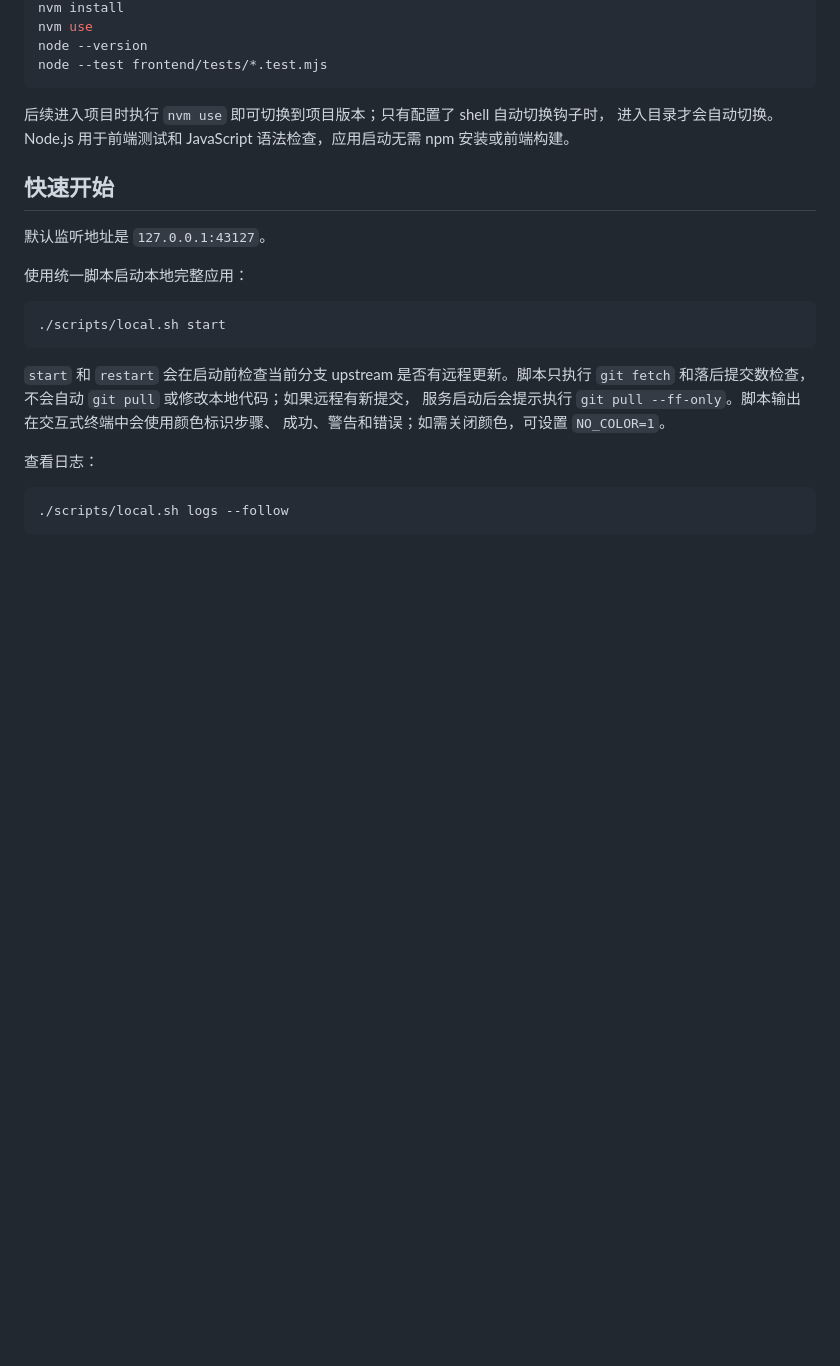
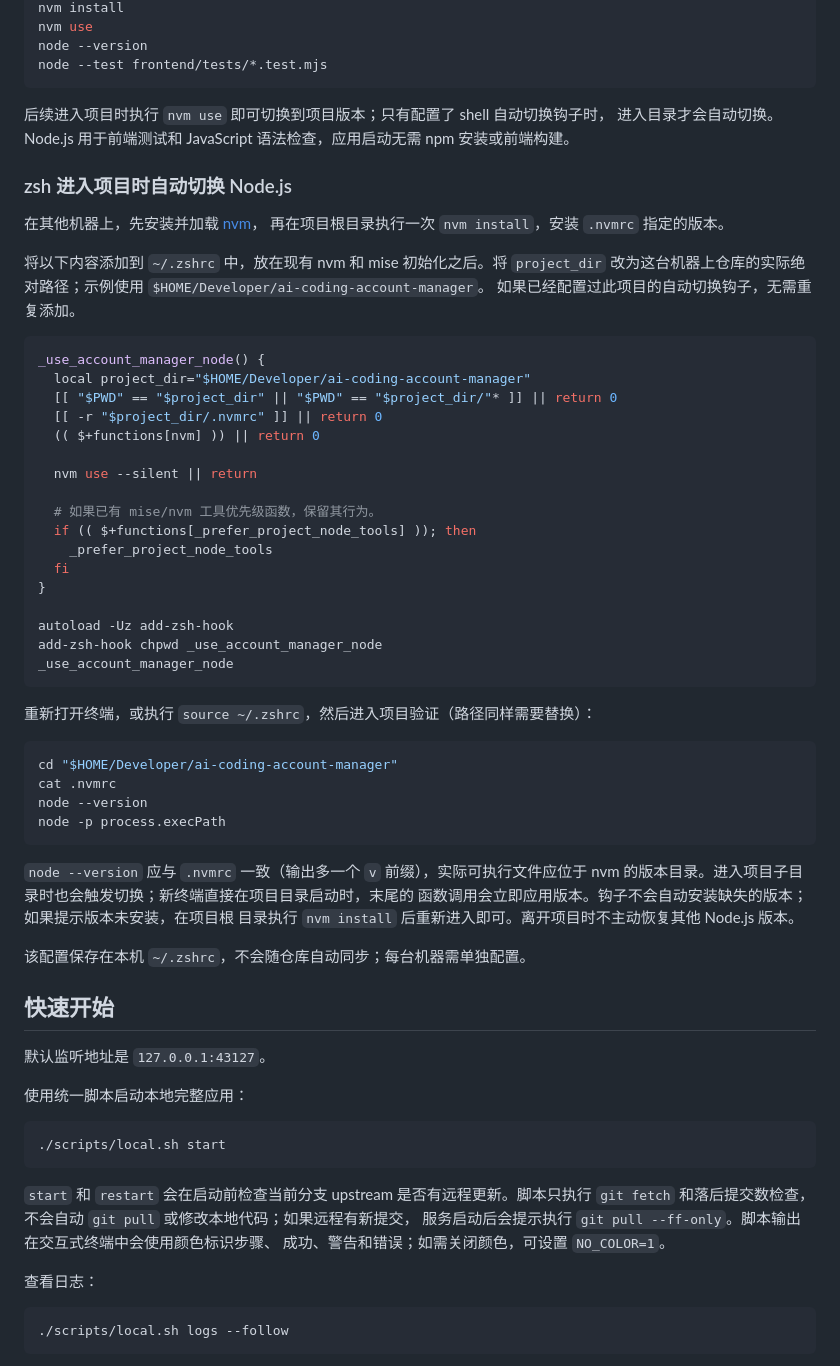
Before and after one commit to lilinzezzzzzz/ai-coding-account-manager, a Markdown page: README.md, the part around the change. Rendered like a GitHub page; blank space fills up the shorter version.

Commit message:
docs: 补充 zsh 自动切换 Node.js 版本的配置方法

````diff
--- a/README.md
+++ b/README.md
@@ -55,6 +55,51 @@ node --test frontend/tests/*.test.mjs
 后续进入项目时执行 `nvm use` 即可切换到项目版本；只有配置了 shell 自动切换钩子时，
 进入目录才会自动切换。Node.js 用于前端测试和 JavaScript 语法检查，应用启动无需 npm
 安装或前端构建。
+
+### zsh 进入项目时自动切换 Node.js
+
+在其他机器上，先安装并加载 [nvm](https://github.com/nvm-sh/nvm#installing-and-updating)，
+再在项目根目录执行一次 `nvm install`，安装 `.nvmrc` 指定的版本。
+
+将以下内容添加到 `~/.zshrc` 中，放在现有 nvm 和 mise 初始化之后。将 `project_dir`
+改为这台机器上仓库的实际绝对路径；示例使用 `$HOME/Developer/ai-coding-account-manager`。
+如果已经配置过此项目的自动切换钩子，无需重复添加。
+
+```zsh
+_use_account_manager_node() {
+  local project_dir="$HOME/Developer/ai-coding-account-manager"
+  [[ "$PWD" == "$project_dir" || "$PWD" == "$project_dir/"* ]] || return 0
+  [[ -r "$project_dir/.nvmrc" ]] || return 0
+  (( $+functions[nvm] )) || return 0
+
+  nvm use --silent || return
+
+  # 如果已有 mise/nvm 工具优先级函数，保留其行为。
+  if (( $+functions[_prefer_project_node_tools] )); then
+    _prefer_project_node_tools
+  fi
+}
+
+autoload -Uz add-zsh-hook
+add-zsh-hook chpwd _use_account_manager_node
+_use_account_manager_node
+```
+
+重新打开终端，或执行 `source ~/.zshrc`，然后进入项目验证（路径同样需要替换）：
+
+```zsh
+cd "$HOME/Developer/ai-coding-account-manager"
+cat .nvmrc
+node --version
+node -p process.execPath
+```
+
+`node --version` 应与 `.nvmrc` 一致（输出多一个 `v` 前缀），实际可执行文件应位于
+nvm 的版本目录。进入项目子目录时也会触发切换；新终端直接在项目目录启动时，末尾的
+函数调用会立即应用版本。钩子不会自动安装缺失的版本；如果提示版本未安装，在项目根
+目录执行 `nvm install` 后重新进入即可。离开项目时不主动恢复其他 Node.js 版本。
+
+该配置保存在本机 `~/.zshrc`，不会随仓库自动同步；每台机器需单独配置。
 
 ## 快速开始
 
````
